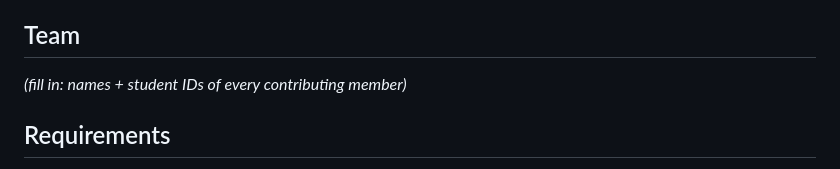
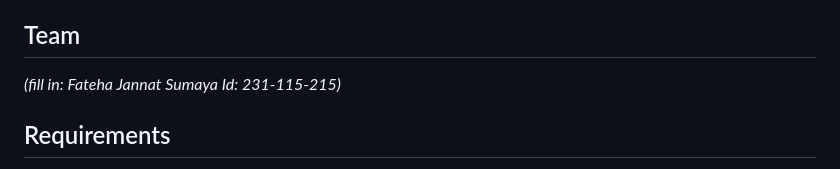
Before and after one commit to Fateha01/MM-Online-Compiler, a Markdown page: README.md, the part around the change. GitHub-like rendering.

```diff
--- a/README.md
+++ b/README.md
@@ -17,7 +17,7 @@ types, arithmetic/relational/logical expressions, `if`/`if-else`, `while`,
 
 ## Team
 
-_(fill in: names + student IDs of every contributing member)_
+_(fill in: Fateha Jannat Sumaya Id: 231-115-215)_
 
 ## Requirements
 
```
